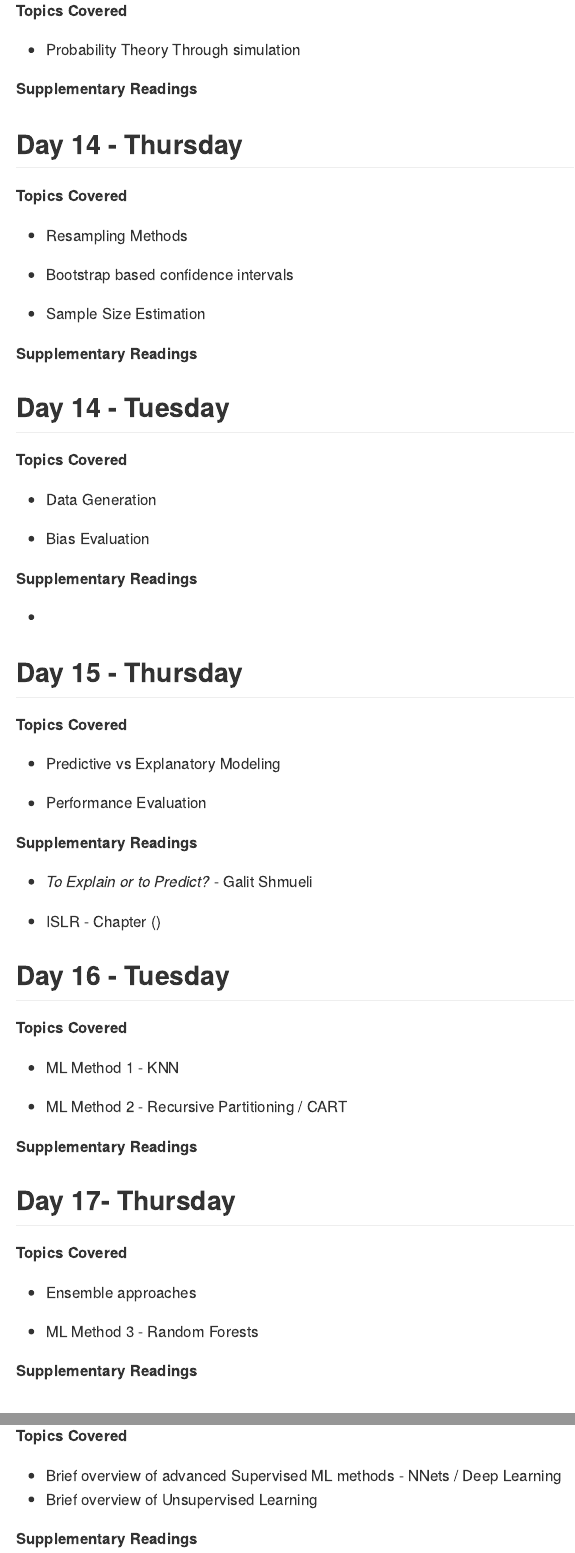
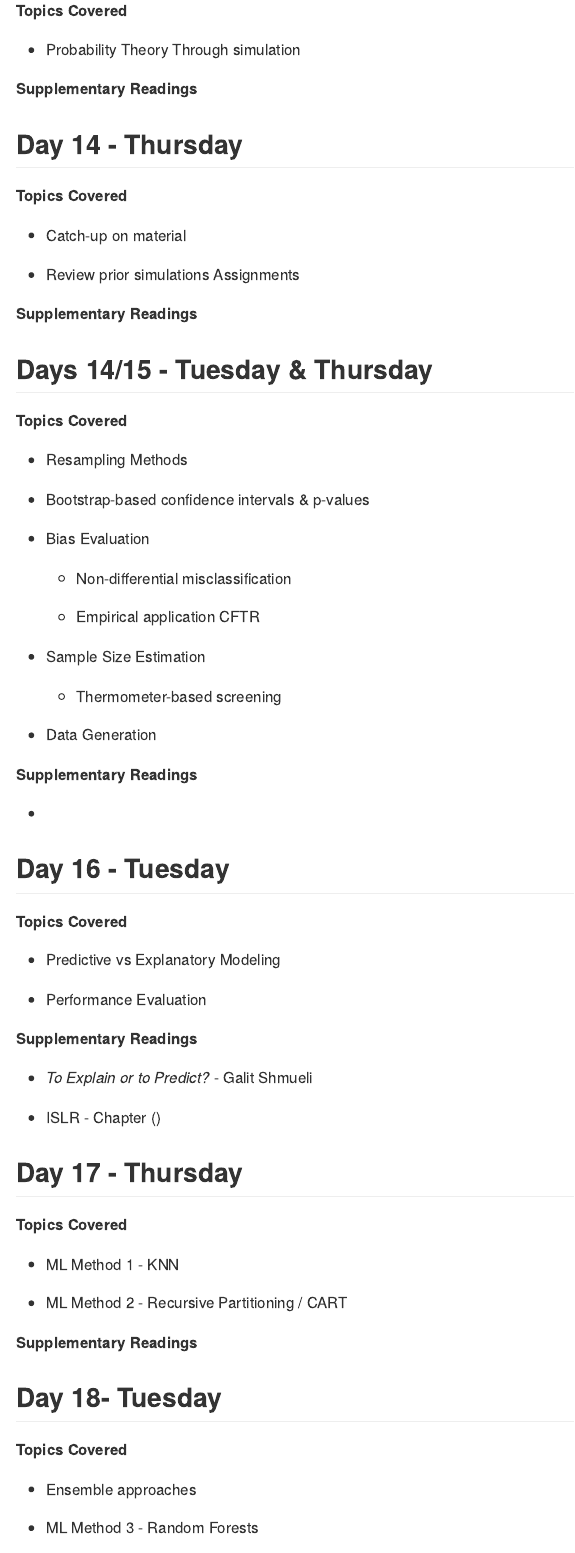
Before and after one commit to aarmiller/SimEpi, an R Markdown document (admin/Overview.Rmd): the page in a window 1100 px wide, from 4040 px down, and a second part further down, joined at a grey line. Rendered offline with R 4.5, knitr and Pandoc, with nearby package versions.

Commit message:
Update Overview.Rmd

````diff
--- a/admin/Overview.Rmd
+++ b/admin/Overview.Rmd
@@ -177,27 +177,40 @@ This document provides an outline of the topics, scripts and associated readings
 
 **Topics Covered**
 
+-   Catch-up on material
+
+-   Review prior simulations Assignments
+
+**Supplementary Readings**
+
+## Days 14/15 - Tuesday & Thursday
+
+**Topics Covered**
+
 -   Resampling Methods
 
--   Bootstrap based confidence intervals
+-   Bootstrap-based confidence intervals & p-values
+
+-   Bias Evaluation
+
+    -   Non-differential misclassification
+
+    -   Empirical application CFTR
 
 -   Sample Size Estimation
 
-**Supplementary Readings**
+    -   Thermometer-based screening
 
-## Day 14 - Tuesday
-
-**Topics Covered**
-
+```{=html}
+<!-- -->
+```
 -   Data Generation
-
--   Bias Evaluation
 
 **Supplementary Readings**
 
 -
 
-## Day 15 - Thursday
+## Day 16 - Tuesday
 
 **Topics Covered**
 
@@ -211,7 +224,7 @@ This document provides an outline of the topics, scripts and associated readings
 
 -   ISLR - Chapter ()
 
-## Day 16 - Tuesday
+## Day 17 - Thursday
 
 **Topics Covered**
 
@@ -221,7 +234,7 @@ This document provides an outline of the topics, scripts and associated readings
 
 **Supplementary Readings**
 
-## Day 17- Thursday
+## Day 18- Tuesday
 
 **Topics Covered**
 
````
Also changed, not shown: admin/Overview.Rmd (2 more changed lines).
